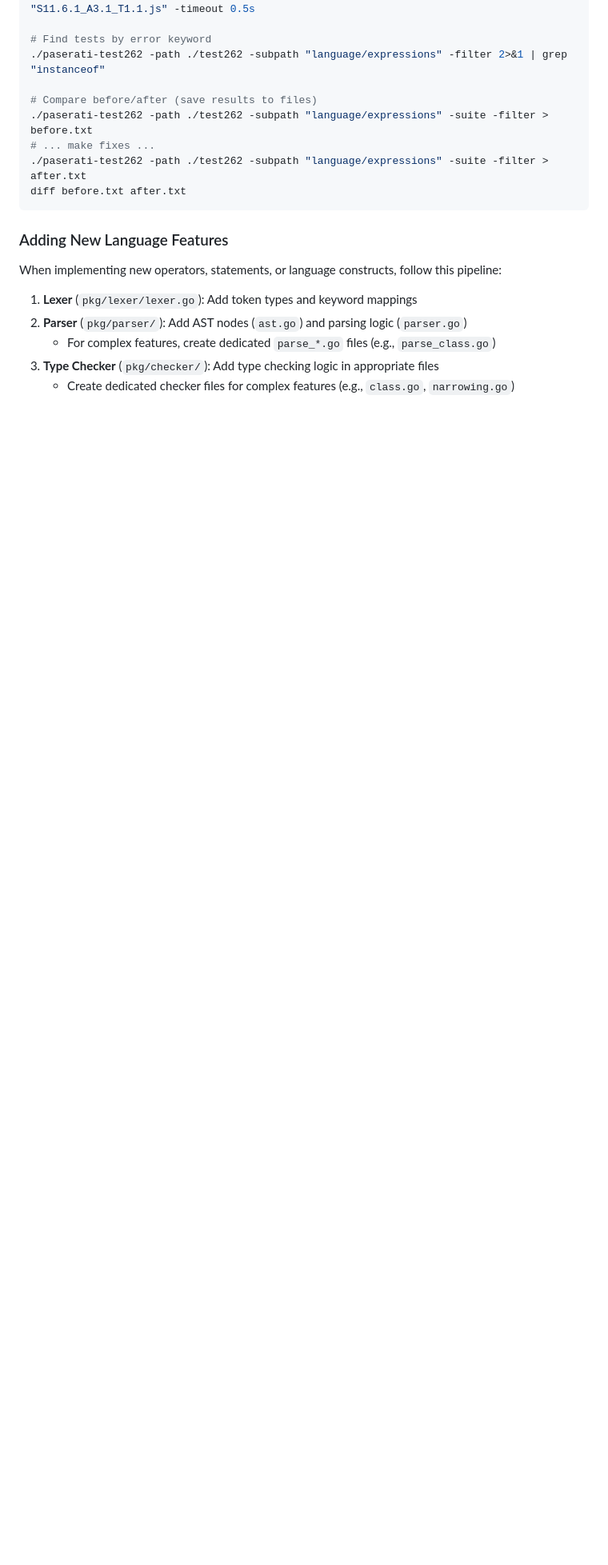
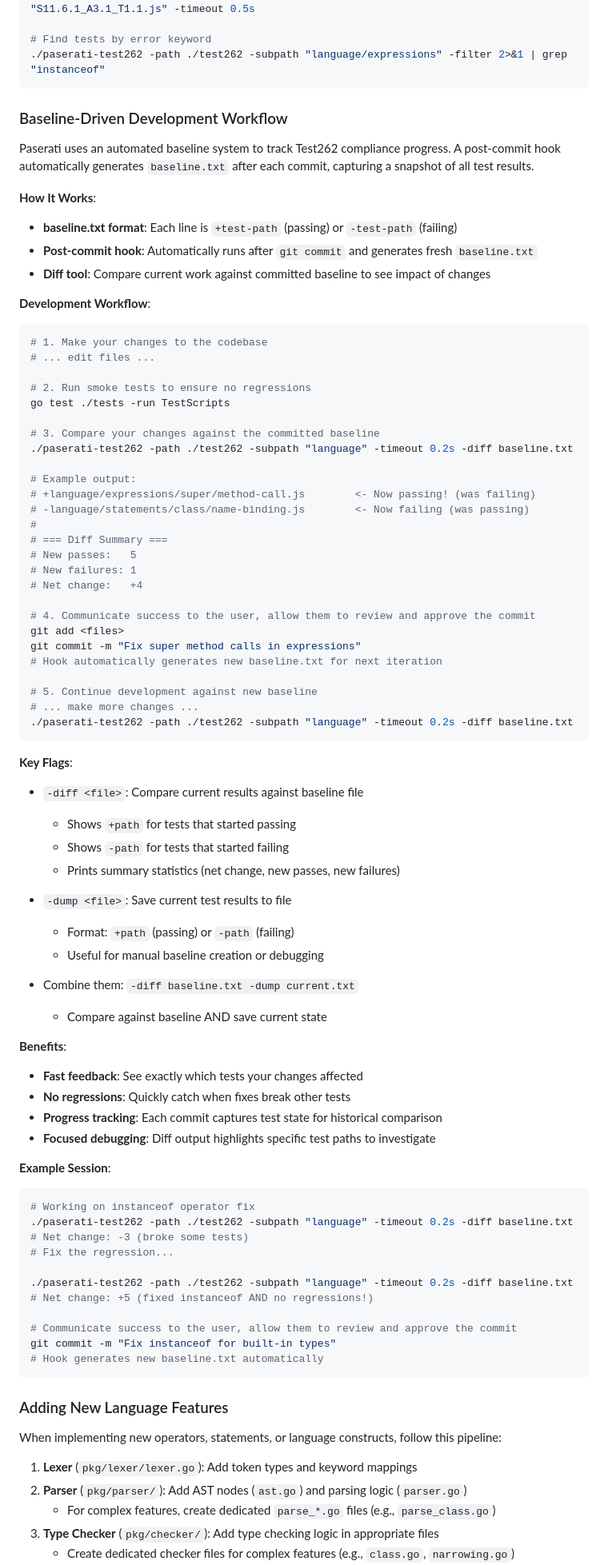
Before and after one commit to nooga/paserati, a Markdown page: CLAUDE.md, the part around the change. Shown at 80% size. Rendered like a GitHub page; blank space fills up the shorter version.

Commit message:
Add baseline-driven development workflow documentation
- Introduced a new section in CLAUDE.md detailing the baseline-driven development workflow for Paserati, including the automated generation of baseline.txt and its role in tracking Test262 compliance.
- Provided step-by-step instructions for developers on how to utilize the baseline system, including commands for testing, comparing results, and committing changes.
- Highlighted key flags for the testing tool and outlined the benefits of this workflow for fast feedback and regression prevention.

These changes aim to enhance developer understanding and streamline the testing process within the project.

````diff
--- a/CLAUDE.md
+++ b/CLAUDE.md
@@ -257,12 +257,86 @@ Break it down:
 
 # Find tests by error keyword
 ./paserati-test262 -path ./test262 -subpath "language/expressions" -filter 2>&1 | grep "instanceof"
+```
 
-# Compare before/after (save results to files)
-./paserati-test262 -path ./test262 -subpath "language/expressions" -suite -filter > before.txt
-# ... make fixes ...
-./paserati-test262 -path ./test262 -subpath "language/expressions" -suite -filter > after.txt
-diff before.txt after.txt
+### Baseline-Driven Development Workflow
+
+Paserati uses an automated baseline system to track Test262 compliance progress. A post-commit hook automatically generates `baseline.txt` after each commit, capturing a snapshot of all test results.
+
+**How It Works**:
+
+- **baseline.txt format**: Each line is `+test-path` (passing) or `-test-path` (failing)
+- **Post-commit hook**: Automatically runs after `git commit` and generates fresh `baseline.txt`
+- **Diff tool**: Compare current work against committed baseline to see impact of changes
+
+**Development Workflow**:
+
+```bash
+# 1. Make your changes to the codebase
+# ... edit files ...
+
+# 2. Run smoke tests to ensure no regressions
+go test ./tests -run TestScripts
+
+# 3. Compare your changes against the committed baseline
+./paserati-test262 -path ./test262 -subpath "language" -timeout 0.2s -diff baseline.txt
+
+# Example output:
+# +language/expressions/super/method-call.js        <- Now passing! (was failing)
+# -language/statements/class/name-binding.js        <- Now failing (was passing)
+#
+# === Diff Summary ===
+# New passes:   5
+# New failures: 1
+# Net change:   +4
+
+# 4. Communicate success to the user, allow them to review and approve the commit
+git add <files>
+git commit -m "Fix super method calls in expressions"
+# Hook automatically generates new baseline.txt for next iteration
+
+# 5. Continue development against new baseline
+# ... make more changes ...
+./paserati-test262 -path ./test262 -subpath "language" -timeout 0.2s -diff baseline.txt
+```
+
+**Key Flags**:
+
+- `-diff <file>`: Compare current results against baseline file
+
+  - Shows `+path` for tests that started passing
+  - Shows `-path` for tests that started failing
+  - Prints summary statistics (net change, new passes, new failures)
+
+- `-dump <file>`: Save current test results to file
+
+  - Format: `+path` (passing) or `-path` (failing)
+  - Useful for manual baseline creation or debugging
+
+- Combine them: `-diff baseline.txt -dump current.txt`
+  - Compare against baseline AND save current state
+
+**Benefits**:
+
+- **Fast feedback**: See exactly which tests your changes affected
+- **No regressions**: Quickly catch when fixes break other tests
+- **Progress tracking**: Each commit captures test state for historical comparison
+- **Focused debugging**: Diff output highlights specific test paths to investigate
+
+**Example Session**:
+
+```bash
+# Working on instanceof operator fix
+./paserati-test262 -path ./test262 -subpath "language" -timeout 0.2s -diff baseline.txt
+# Net change: -3 (broke some tests)
+# Fix the regression...
+
+./paserati-test262 -path ./test262 -subpath "language" -timeout 0.2s -diff baseline.txt
+# Net change: +5 (fixed instanceof AND no regressions!)
+
+# Communicate success to the user, allow them to review and approve the commit
+git commit -m "Fix instanceof for built-in types"
+# Hook generates new baseline.txt automatically
 ```
 
 ### Adding New Language Features
````
